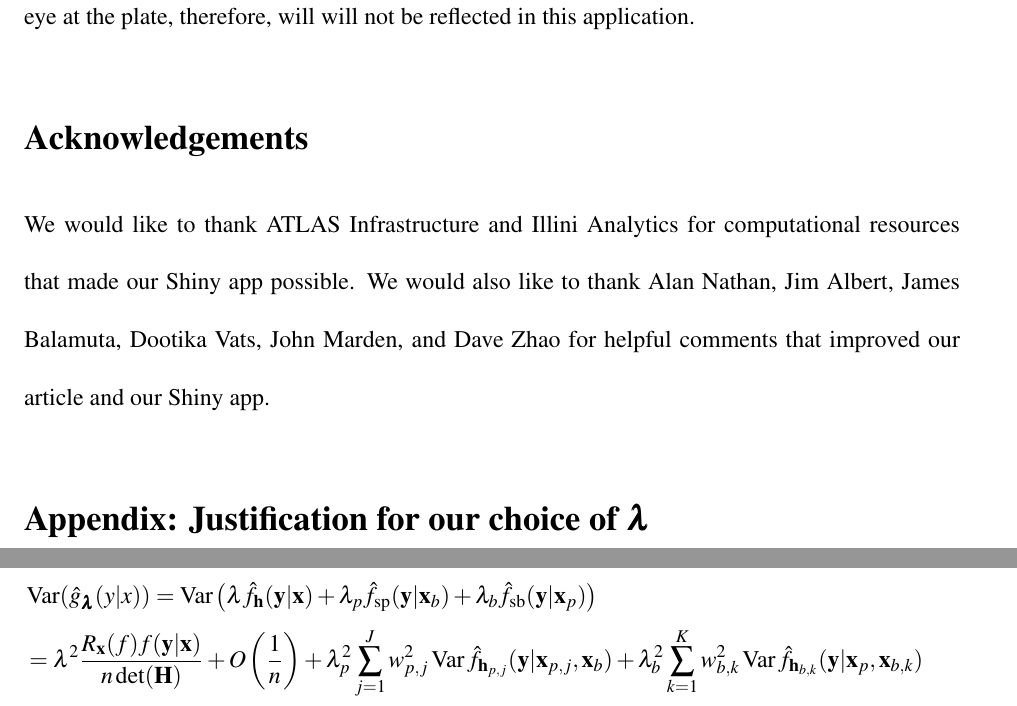
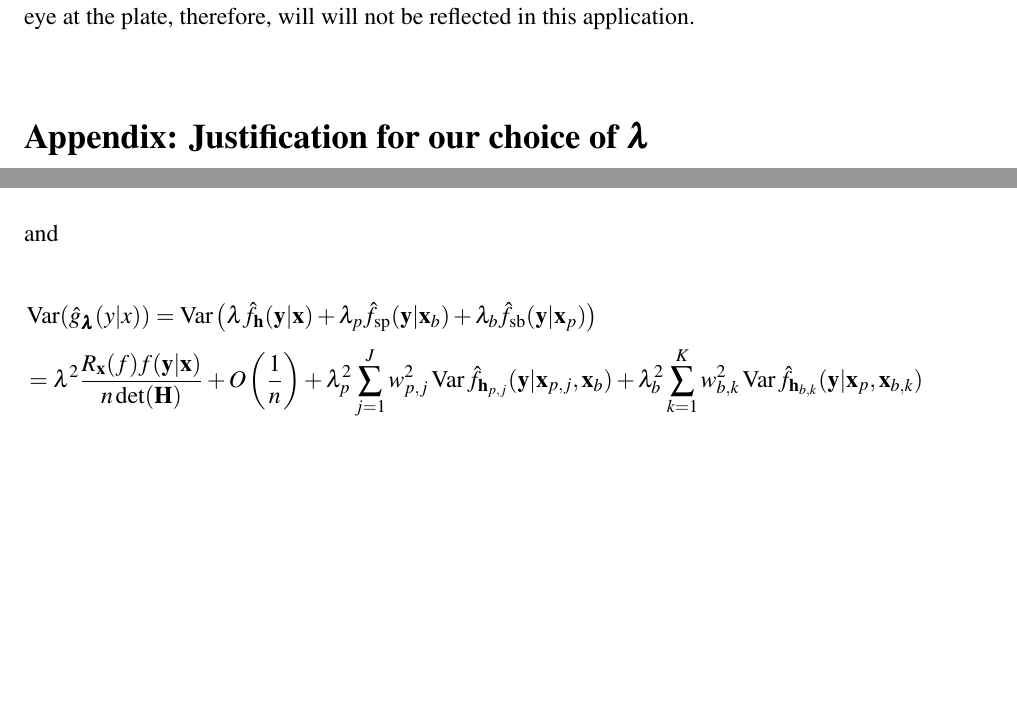
Before and after one commit to DEck13/baseball_research, a LaTeX paper (spraydists/seam.tex): two parts of pages 15 and 18 of 22 before the commit and two parts of pages 15 and 17 of 22 after it, joined at a grey line, cut so that both start at the same text, the shorter picture padded with empty space. Compiled offline with pdfLaTeX.

Commit message:
removed ack for JQAS

```diff
--- a/spraydists/seam.tex
+++ b/spraydists/seam.tex
@@ -347,9 +347,9 @@ We are not the first to incorporate additional players into an analysis via simi
 There needs to be a clear distinction made that clarifies the goal of this study. The goal of this synthetic spray chart approach is to provide a system to estimate the position of a batted ball given a certain batter-pitcher matchup - it is \textbf{not} to gauge true talent. On average, players who hit the ball harder with a more optimized launch angle will receive better projected stats, since these balls tend to produce more home runs (and thus take fielders out of the equation.) Tools like speed and eye at the plate, therefore, will will not be reflected in this application.
 
 
-\section*{Acknowledgements}
+%\section*{Acknowledgements}
 
-We would like to thank ATLAS Infrastructure and Illini Analytics for computational resources that made our Shiny app possible. We would also like to thank Alan Nathan, Jim Albert, James Balamuta, Dootika Vats, John Marden, and Dave Zhao for helpful comments that improved our article and our Shiny app.
+%We would like to thank ATLAS Infrastructure and Illini Analytics for computational resources that made our Shiny app possible. We would also like to thank Alan Nathan, Jim Albert, James Balamuta, Dootika Vats, John Marden, and Dave Zhao for helpful comments that improved our article and our Shiny app.
 
 
 \section*{Appendix: Justification for our choice of $\lambdabf$}
```
Also changed, not shown: spraydists/seam.pdf.
